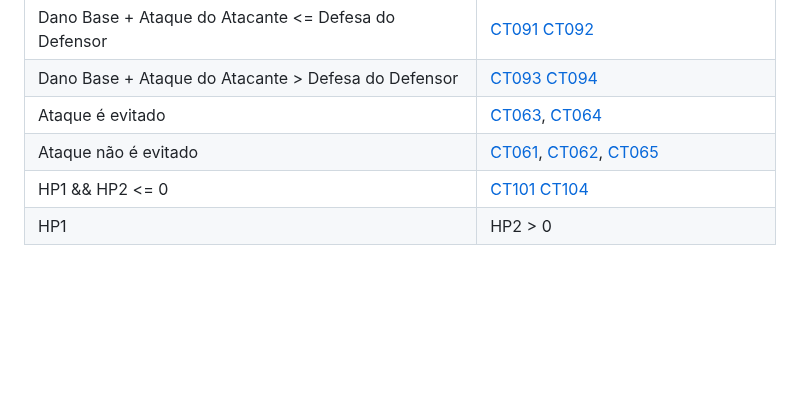
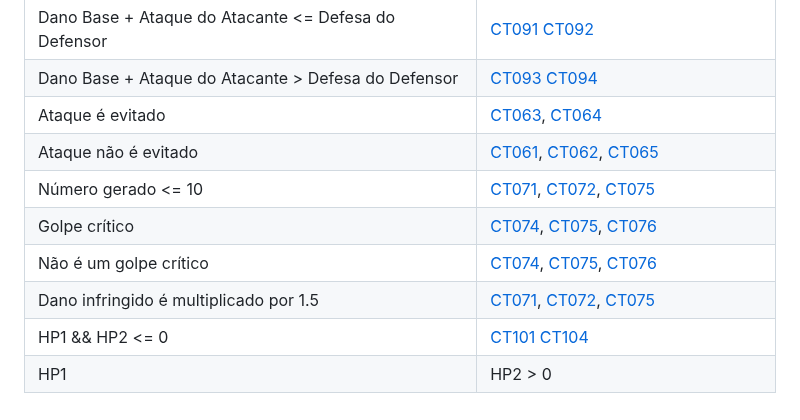
Before and after one commit to josevictorn/turn-based-battle-game, a Markdown page: Relatorio_Testes.md, the part around the change. Rendered like a GitHub page; blank space fills up the shorter version.

Commit message:
feat: matrix atualizada

```diff
--- a/Relatorio_Testes.md
+++ b/Relatorio_Testes.md
@@ -407,5 +407,9 @@
   | Dano Base + Ataque do Atacante > Defesa do Defensor | [CT093](#CT09) [CT094](#CT09)
   | Ataque é evitado |   [CT063](#CT06), [CT064](#CT06)|
   | Ataque não é evitado | [CT061](#CT06), [CT062](#CT06), [CT065](#CT06)|
+  | Número gerado <= 10 | [CT071](#CT07), [CT072](#CT07), [CT075](#CT07)|
+  | Golpe crítico |  [CT074](#CT07), [CT075](#CT07), [CT076](#CT07)|
+  | Não é um golpe crítico | [CT074](#CT07), [CT075](#CT07), [CT076](#CT07) |
+  | Dano infringido é multiplicado por 1.5 | [CT071](#CT07), [CT072](#CT07), [CT075](#CT07) |
   | HP1 && HP2 <= 0 | [CT101](#CT10) [CT104](#CT10)
   | HP1 | HP2 > 0 | [CT102](#CT10) [CT103](#CT10)
```
